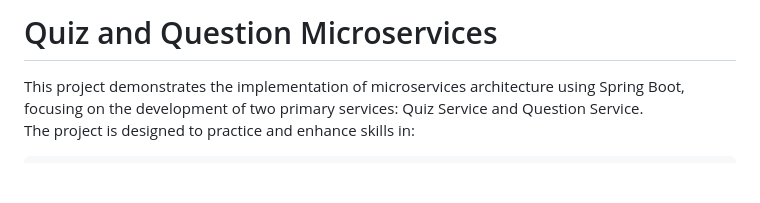
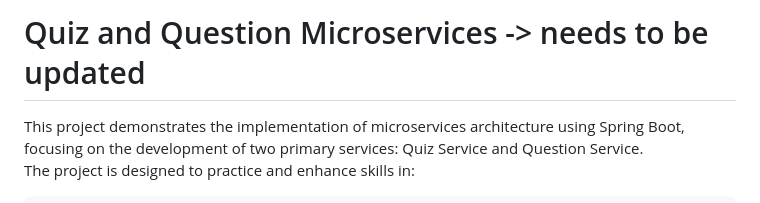
Before and after one commit to aya444/QuizApplication_V2, a Markdown page: README.md, the part around the change. Drawn GitHub-style; blank space fills up the shorter version.

```diff
--- a/README.md
+++ b/README.md
@@ -1,4 +1,4 @@
-# Quiz and Question Microservices
+# Quiz and Question Microservices -> needs to be updated
 
 This project demonstrates the implementation of microservices architecture using Spring Boot, focusing on the development of two primary services: Quiz Service and Question Service. <br>
 The project is designed to practice and enhance skills in:
```
